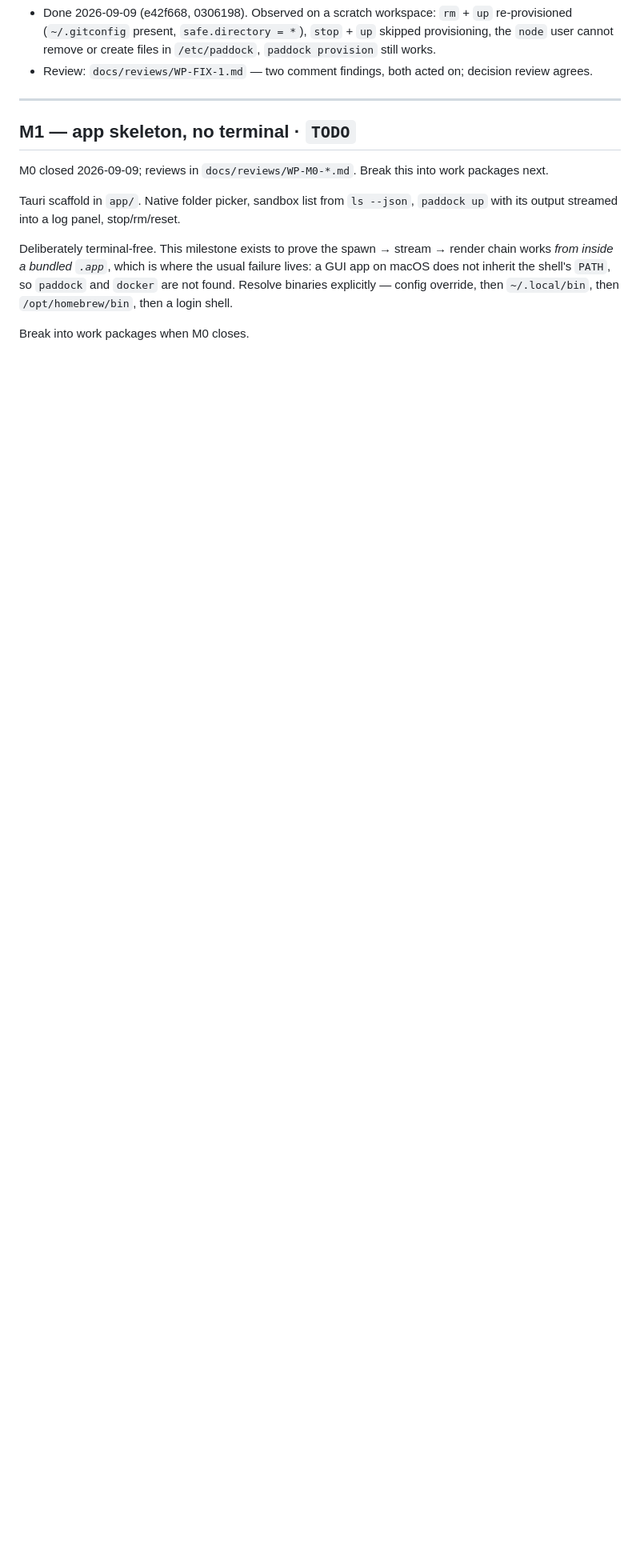
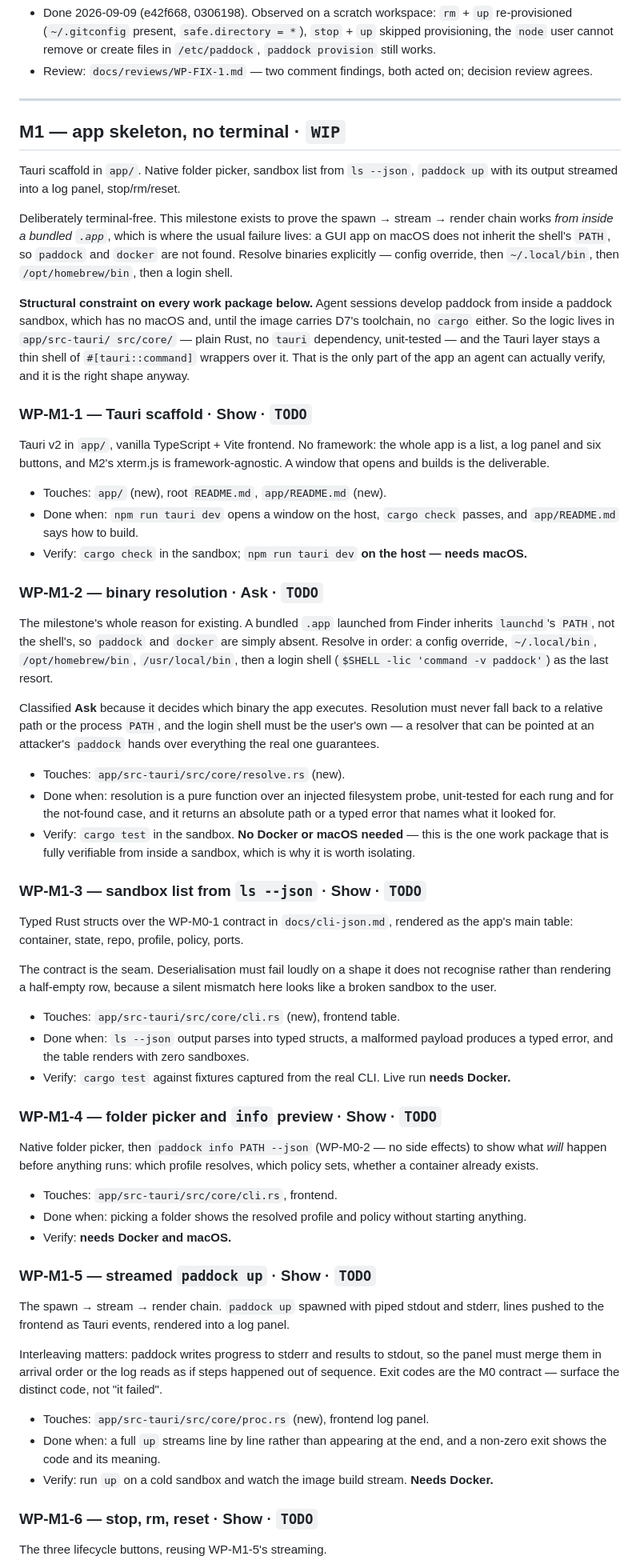
Before and after one commit to mlanlu/paddock, a Markdown page: PLAN.md, the part around one of its changes. Shown at 80% size. Rendered like a GitHub page; blank space fills up the shorter version.

Commit message:
docs(plan): break M1 into work packages
Records the structural constraint that decides the app's shape: agents develop
paddock from inside a sandbox with no macOS, so the logic lives in a
Tauri-free core that can actually be unit-tested and the Tauri layer stays a
thin wrapper. WP-M1-2 (binary resolution) is classified Ask — it decides which
binary the app executes — and is deliberately isolated as the one work package
fully verifiable from inside a sandbox.

Co-Authored-By: Claude Opus 5 (1M context) <noreply@anthropic.com>
Claude-Session: https://claude.ai/code/session_018uKELhBGKmepiWRjrguLLA

```diff
--- a/PLAN.md
+++ b/PLAN.md
@@ -157,10 +157,7 @@ repairs exactly this state.
 
 ---
 
-## M1 — app skeleton, no terminal · `TODO`
-
-M0 closed 2026-09-09; reviews in `docs/reviews/WP-M0-*.md`. Break this into
-work packages next.
+## M1 — app skeleton, no terminal · `WIP`
 
 Tauri scaffold in `app/`. Native folder picker, sandbox list from `ls --json`,
 `paddock up` with its output streamed into a log panel, stop/rm/reset.
@@ -171,4 +168,90 @@ failure lives: a GUI app on macOS does not inherit the shell's `PATH`, so
 `paddock` and `docker` are not found. Resolve binaries explicitly — config
 override, then `~/.local/bin`, then `/opt/homebrew/bin`, then a login shell.
 
-Break into work packages when M0 closes.
+**Structural constraint on every work package below.** Agent sessions develop
+paddock from inside a paddock sandbox, which has no macOS and, until the image
+carries D7's toolchain, no `cargo` either. So the logic lives in `app/src-tauri/
+src/core/` — plain Rust, no `tauri` dependency, unit-tested — and the Tauri
+layer stays a thin shell of `#[tauri::command]` wrappers over it. That is the
+only part of the app an agent can actually verify, and it is the right shape
+anyway.
+
+### WP-M1-1 — Tauri scaffold · Show · `TODO`
+
+Tauri v2 in `app/`, vanilla TypeScript + Vite frontend. No framework: the whole
+app is a list, a log panel and six buttons, and M2's xterm.js is
+framework-agnostic. A window that opens and builds is the deliverable.
+
+- Touches: `app/` (new), root `README.md`, `app/README.md` (new).
+- Done when: `npm run tauri dev` opens a window on the host, `cargo check`
+  passes, and `app/README.md` says how to build.
+- Verify: `cargo check` in the sandbox; `npm run tauri dev` **on the host —
+  needs macOS.**
+
+### WP-M1-2 — binary resolution · Ask · `TODO`
+
+The milestone's whole reason for existing. A bundled `.app` launched from Finder
+inherits `launchd`'s `PATH`, not the shell's, so `paddock` and `docker` are
+simply absent. Resolve in order: a config override, `~/.local/bin`,
+`/opt/homebrew/bin`, `/usr/local/bin`, then a login shell (`$SHELL -lic 'command
+-v paddock'`) as the last resort.
+
+Classified **Ask** because it decides which binary the app executes. Resolution
+must never fall back to a relative path or the process `PATH`, and the login
+shell must be the user's own — a resolver that can be pointed at an attacker's
+`paddock` hands over everything the real one guarantees.
+
+- Touches: `app/src-tauri/src/core/resolve.rs` (new).
+- Done when: resolution is a pure function over an injected filesystem probe,
+  unit-tested for each rung and for the not-found case, and it returns an
+  absolute path or a typed error that names what it looked for.
+- Verify: `cargo test` in the sandbox. **No Docker or macOS needed** — this is
+  the one work package that is fully verifiable from inside a sandbox, which is
+  why it is worth isolating.
+
+### WP-M1-3 — sandbox list from `ls --json` · Show · `TODO`
+
+Typed Rust structs over the WP-M0-1 contract in `docs/cli-json.md`, rendered as
+the app's main table: container, state, repo, profile, policy, ports.
+
+The contract is the seam. Deserialisation must fail loudly on a shape it does
+not recognise rather than rendering a half-empty row, because a silent mismatch
+here looks like a broken sandbox to the user.
+
+- Touches: `app/src-tauri/src/core/cli.rs` (new), frontend table.
+- Done when: `ls --json` output parses into typed structs, a malformed payload
+  produces a typed error, and the table renders with zero sandboxes.
+- Verify: `cargo test` against fixtures captured from the real CLI. Live run
+  **needs Docker.**
+
+### WP-M1-4 — folder picker and `info` preview · Show · `TODO`
+
+Native folder picker, then `paddock info PATH --json` (WP-M0-2 — no side
+effects) to show what *will* happen before anything runs: which profile
+resolves, which policy sets, whether a container already exists.
+
+- Touches: `app/src-tauri/src/core/cli.rs`, frontend.
+- Done when: picking a folder shows the resolved profile and policy without
+  starting anything.
+- Verify: **needs Docker and macOS.**
+
+### WP-M1-5 — streamed `paddock up` · Show · `TODO`
+
+The spawn → stream → render chain. `paddock up` spawned with piped stdout and
+stderr, lines pushed to the frontend as Tauri events, rendered into a log panel.
+
+Interleaving matters: paddock writes progress to stderr and results to stdout,
+so the panel must merge them in arrival order or the log reads as if steps
+happened out of sequence. Exit codes are the M0 contract — surface the distinct
+code, not "it failed".
+
+- Touches: `app/src-tauri/src/core/proc.rs` (new), frontend log panel.
+- Done when: a full `up` streams line by line rather than appearing at the end,
+  and a non-zero exit shows the code and its meaning.
+- Verify: run `up` on a cold sandbox and watch the image build stream.
+  **Needs Docker.**
+
+### WP-M1-6 — stop, rm, reset · Show · `TODO`
+
+The three lifecycle buttons, reusing WP-M1-5's streaming.
+
```
Also changed, not shown: other parts of PLAN.md (+7 -0 lines).
